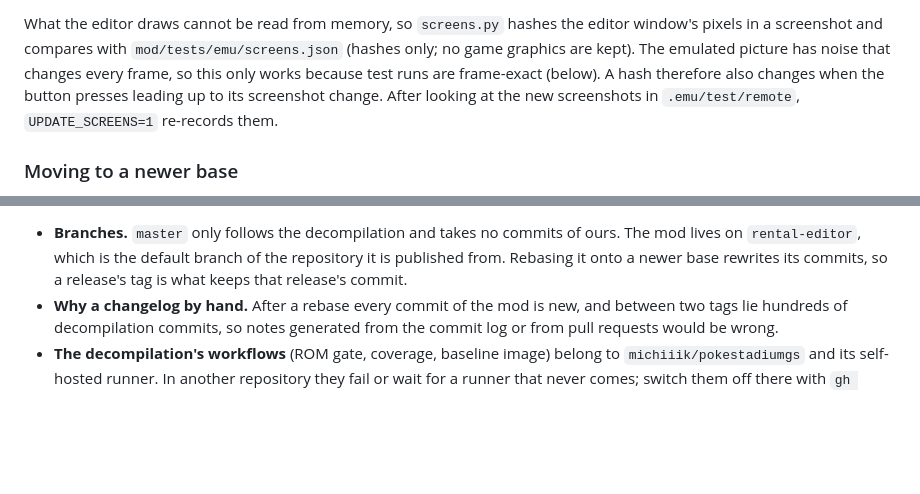
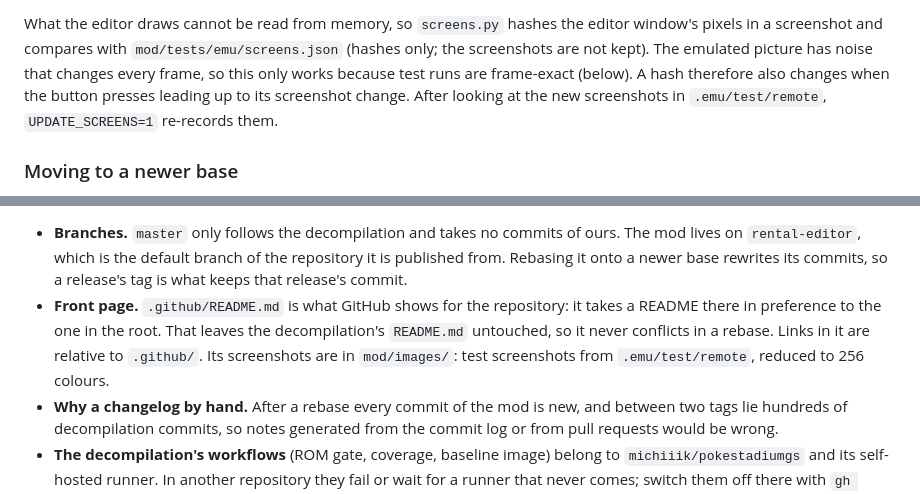
Before and after one commit to alex-taxiera/stadium2-rental-editor, a Markdown page: mod/NOTES.md, 2 parts joined by grey strips. Drawn GitHub-style; blank space fills up the shorter version.

```diff
--- a/mod/NOTES.md
+++ b/mod/NOTES.md
@@ -499,7 +499,7 @@ build tools or to the commit of the decompilation the mod sits on.
 
 What the editor draws cannot be read from memory, so `screens.py` hashes the editor
 window's pixels in a screenshot and compares with `mod/tests/emu/screens.json` (hashes
-only; no game graphics are kept). The emulated picture has noise that changes every
+only; the screenshots are not kept). The emulated picture has noise that changes every
 frame, so this only works because test runs are frame-exact (below). A hash therefore
 also changes when the button presses leading up to its screenshot change. After looking
 at the new screenshots in `.emu/test/remote`, `UPDATE_SCREENS=1` re-records them.
@@ -561,6 +561,11 @@ and whoever has the ROM attaches the patch they built:
   mod lives on `rental-editor`, which is the default branch of the repository it is
   published from. Rebasing it onto a newer base rewrites its commits, so a release's tag
   is what keeps that release's commit.
+- **Front page.** `.github/README.md` is what GitHub shows for the repository: it takes
+  a README there in preference to the one in the root. That leaves the decompilation's
+  `README.md` untouched, so it never conflicts in a rebase. Links in it are relative to
+  `.github/`. Its screenshots are in `mod/images/`: test screenshots from
+  `.emu/test/remote`, reduced to 256 colours.
 - **Why a changelog by hand.** After a rebase every commit of the mod is new, and between
   two tags lie hundreds of decompilation commits, so notes generated from the commit log
   or from pull requests would be wrong.
```
Also changed, not shown: .github/README.md (added, +59 -0 lines), mod/README.md (+2 -0 lines), mod/images/editor.png (added), mod/images/keyboard.png (added), mod/images/menu.png (added), mod/images/moves.png (added), 1 other file.
